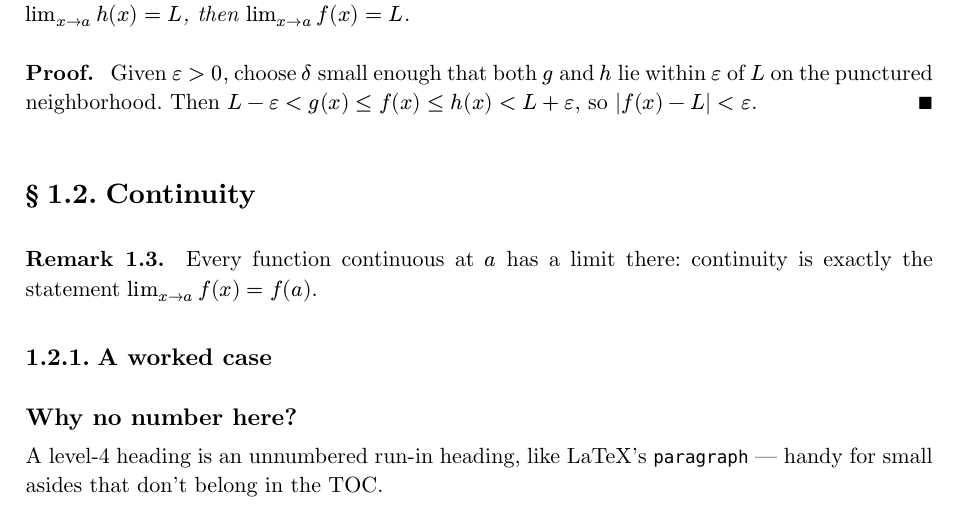
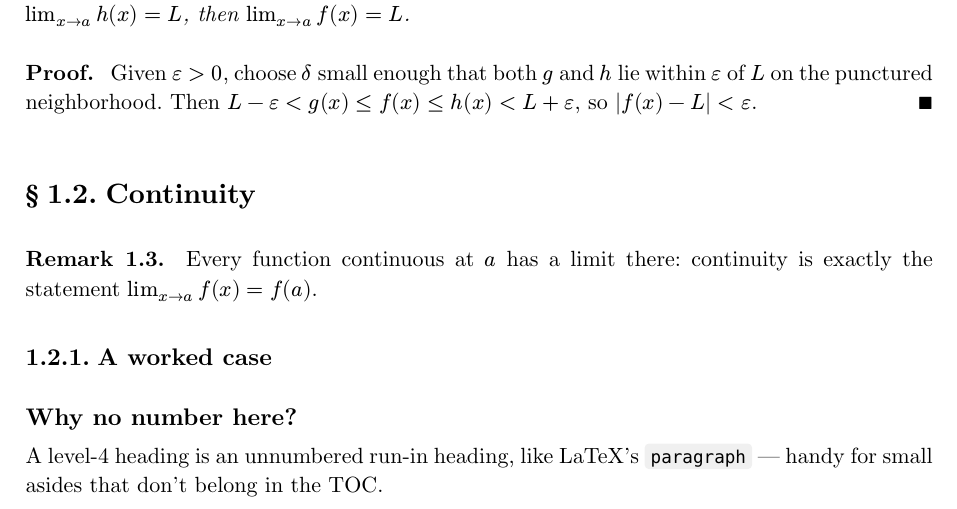
Before and after one commit to peakfind/tessa, a Typst document (template/main.typ, which reads src/_style.typ, src/lib.typ): part of page 4 of 6, cut so that both start at the same text. Compiled offline with Typst 0.15.

Commit message:
feat: add style for codes (raw)

```diff
--- a/src/_style.typ
+++ b/src/_style.typ
@@ -146,6 +146,30 @@
   body
 }
 
+/// Customize the style of raw
+
+// Display inline code in a small box
+// that retains the correct baseline.
+#let tessa-raw-style(body) = {
+  show raw.where(block: false): box.with(
+    fill: luma(240),
+    inset: (x: 3pt, y: 0pt),
+    outset: (y: 3pt),
+    radius: 2pt,
+  )
+
+  // Display block code in a larger block
+  // with more padding.
+  show raw.where(block: true): block.with(
+    fill: luma(240),
+    inset: 10pt,
+    radius: 4pt,
+    width: 100%
+  )
+  body
+}
+
+
 /// Customize the style of references.
 /// `style: auto` uses tessa's own CSL asset; any other value
 /// (built-in name or .csl path) passes through unchanged.
--- a/src/lib.typ
+++ b/src/lib.typ
@@ -84,6 +84,7 @@
   show: tessa-link-style
   // ---- Math ----
   show: tessa-math-style
+  show: tessa-raw-style
 
   // ---- Bibliography ----
   set bibliography(title: "References")
```
Also changed, not shown: src/lib.typ (2 more changed lines), 1 other file.
